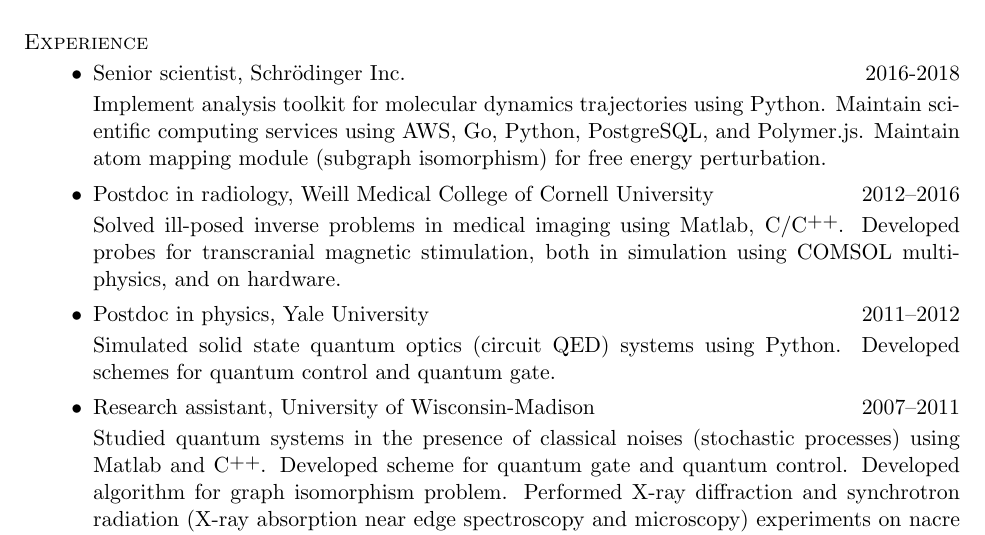
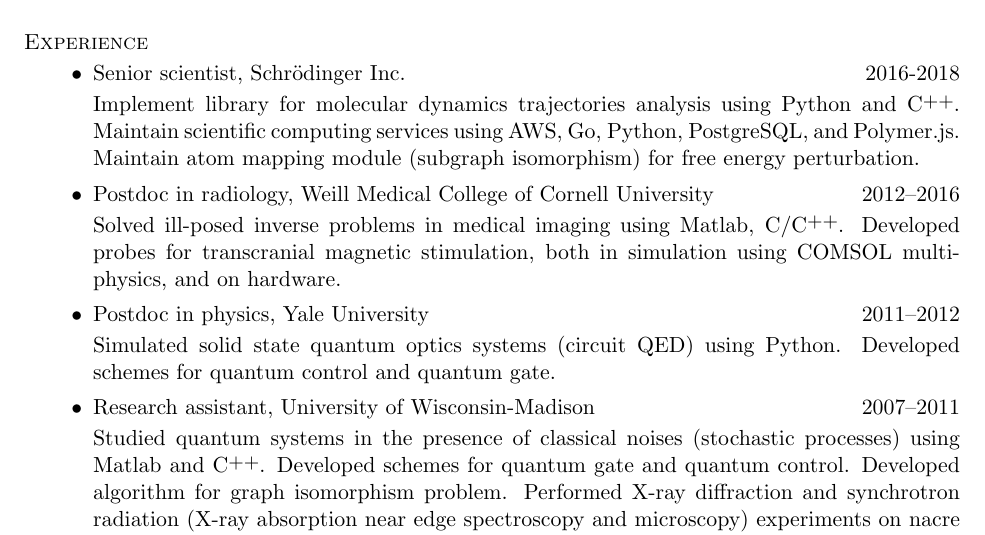
Before and after one commit to nosarthur/CV_resume, a LaTeX CV (sections.tex): part of page 1 of 5, cut so that both start at the same text. Compiled offline with pdfLaTeX.

Commit message:
minor change

```diff
--- a/sections.tex
+++ b/sections.tex
@@ -69,7 +69,7 @@
 \begin{itemize}[leftmargin=-0.02in]
 \item Senior scientist, Schr\"odinger Inc. \hfill 2016-2018
 
-Implement analysis toolkit for molecular dynamics trajectories using Python.
+Implement library for molecular dynamics trajectories analysis using Python and \Cplusplus.
 Maintain scientific computing services using AWS, Go, Python, PostgreSQL, and Polymer.js.
 Maintain atom mapping module (subgraph isomorphism) for free energy perturbation.
 
@@ -80,12 +80,12 @@
 
 \item Postdoc in physics, Yale University \hfill 2011--2012
 
-Simulated solid state quantum optics (circuit QED) systems using Python.
+Simulated solid state quantum optics systems (circuit QED) using Python.
 Developed schemes for quantum control and quantum gate.
 \item {Research assistant, University of Wisconsin-Madison} \hfill {2007--2011}
 
 Studied quantum systems in the presence of classical noises (stochastic processes) using Matlab and \Cplusplus.
-Developed scheme for quantum gate and quantum control.
+Developed schemes for quantum gate and quantum control.
 Developed algorithm for graph isomorphism problem.
 Performed X-ray diffraction and synchrotron radiation (X-ray absorption near edge spectroscopy and microscopy) experiments on nacre and other biological samples.
 \end{itemize}
```
Also changed, not shown: DongZHOU_CV.pdf, DongZHOU_resume.pdf, Makefile.
